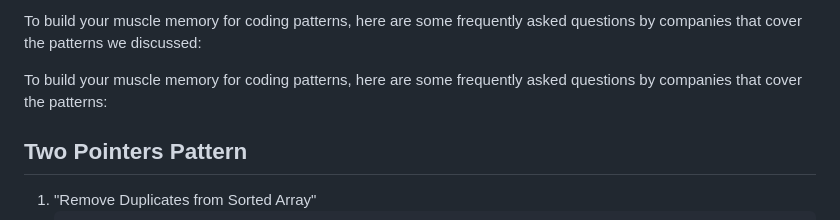
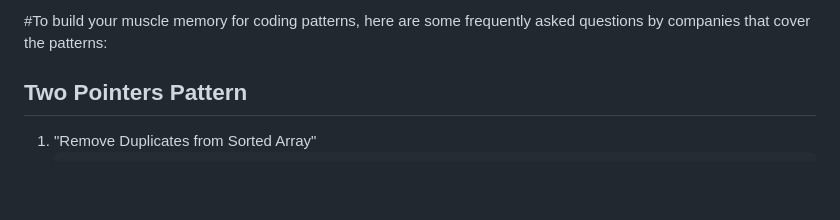
Before and after one commit to rahulnayanegali/dsa-problems, a Markdown page: readme.MD, the part around the change. Drawn GitHub-style; blank space fills up the shorter version.

```diff
--- a/readme.MD
+++ b/readme.MD
@@ -1,6 +1,4 @@
-To build your muscle memory for coding patterns, here are some frequently asked questions by companies that cover the patterns we discussed:
-
-To build your muscle memory for coding patterns, here are some frequently asked questions by companies that cover the patterns:
+#To build your muscle memory for coding patterns, here are some frequently asked questions by companies that cover the patterns:
 
 ## Two Pointers Pattern
 
```
